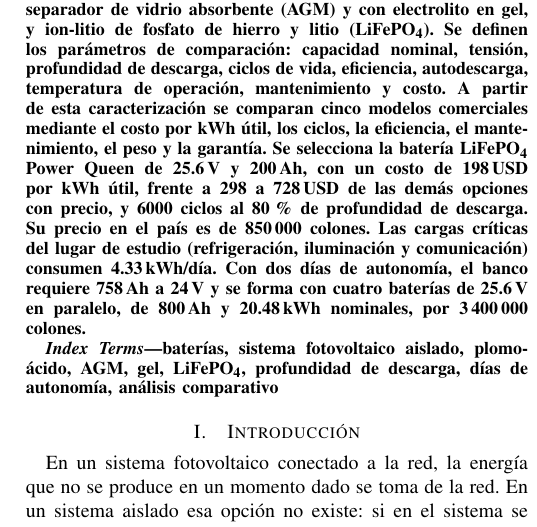
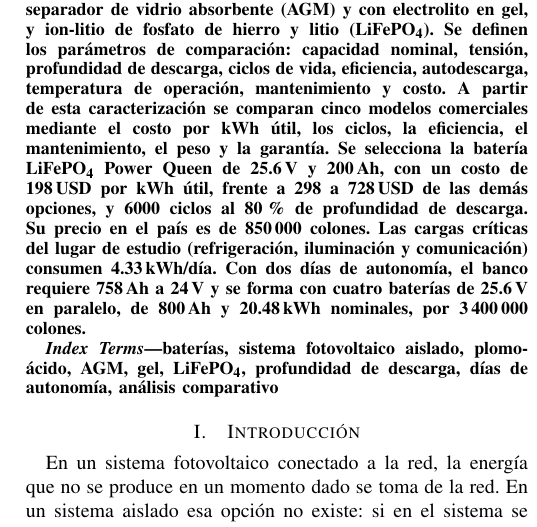
Before and after one commit to Jordis17/PROYECTO-2-FOTOVOLTAICOS, a LaTeX problem sheet (examen4/examen4.tex, which reads examen4/secciones/00_resumen.tex): part of one column of page 1 of 8, cut so that both start at the same text. Compiled offline with pdfLaTeX; a missing font is replaced by an installed copy or a similar font; a LaTeX package or settings file that is missing is left out.

Commit message:
Examen 4: resumen sin "con precio"
Co-Authored-By: Claude Opus 5.5 <noreply@anthropic.com>
Claude-Session: https://claude.ai/code/session_01Kc8woEfpLsDBM48EUrxT3Y

```diff
--- a/examen4/secciones/00_resumen.tex
+++ b/examen4/secciones/00_resumen.tex
@@ -1,5 +1,5 @@
 \begin{abstract}
-El banco de baterías es el componente que permite a un sistema fotovoltaico aislado almacenar energía con el propósito de alimentar las cargas durante la noche y días sin sol o nublados. En este informe se describen las tecnologías de baterías aplicables a un banco residencial de \SI{24}{V}: plomo-ácido de electrolito inundado, plomo-ácido regulada por válvula con separador de vidrio absorbente (AGM) y con electrolito en gel, y ion-litio de fosfato de hierro y litio (LiFePO\textsubscript{4}). Se definen los parámetros de comparación: capacidad nominal, tensión, profundidad de descarga, ciclos de vida, eficiencia, autodescarga, temperatura de operación, mantenimiento y costo. A partir de esta caracterización se comparan cinco modelos comerciales mediante el costo por kWh útil, los ciclos, la eficiencia, el mantenimiento, el peso y la garantía. Se selecciona la batería LiFePO\textsubscript{4} Power Queen de \SI{25.6}{V} y \SI{200}{Ah}, con un costo de \SI{198}{USD} por kWh útil, frente a 298 a \SI{728}{USD} de las demás opciones con precio, y 6000 ciclos al 80\,\% de profundidad de descarga. Su precio en el país es de 850\,000 colones. Las cargas críticas del lugar de estudio (refrigeración, iluminación y comunicación) consumen \SI{4.33}{kWh}/día. Con dos días de autonomía, el banco requiere \SI{758}{Ah} a \SI{24}{V} y se forma con cuatro baterías de \SI{25.6}{V} en paralelo, de \SI{800}{Ah} y \SI{20.48}{kWh} nominales, por 3\,400\,000 colones.
+El banco de baterías es el componente que permite a un sistema fotovoltaico aislado almacenar energía con el propósito de alimentar las cargas durante la noche y días sin sol o nublados. En este informe se describen las tecnologías de baterías aplicables a un banco residencial de \SI{24}{V}: plomo-ácido de electrolito inundado, plomo-ácido regulada por válvula con separador de vidrio absorbente (AGM) y con electrolito en gel, y ion-litio de fosfato de hierro y litio (LiFePO\textsubscript{4}). Se definen los parámetros de comparación: capacidad nominal, tensión, profundidad de descarga, ciclos de vida, eficiencia, autodescarga, temperatura de operación, mantenimiento y costo. A partir de esta caracterización se comparan cinco modelos comerciales mediante el costo por kWh útil, los ciclos, la eficiencia, el mantenimiento, el peso y la garantía. Se selecciona la batería LiFePO\textsubscript{4} Power Queen de \SI{25.6}{V} y \SI{200}{Ah}, con un costo de \SI{198}{USD} por kWh útil, frente a 298 a \SI{728}{USD} de las demás opciones, y 6000 ciclos al 80\,\% de profundidad de descarga. Su precio en el país es de 850\,000 colones. Las cargas críticas del lugar de estudio (refrigeración, iluminación y comunicación) consumen \SI{4.33}{kWh}/día. Con dos días de autonomía, el banco requiere \SI{758}{Ah} a \SI{24}{V} y se forma con cuatro baterías de \SI{25.6}{V} en paralelo, de \SI{800}{Ah} y \SI{20.48}{kWh} nominales, por 3\,400\,000 colones.
 \end{abstract}
 
 \begin{IEEEkeywords}
```
Also changed, not shown: examen4/examen4.pdf.
